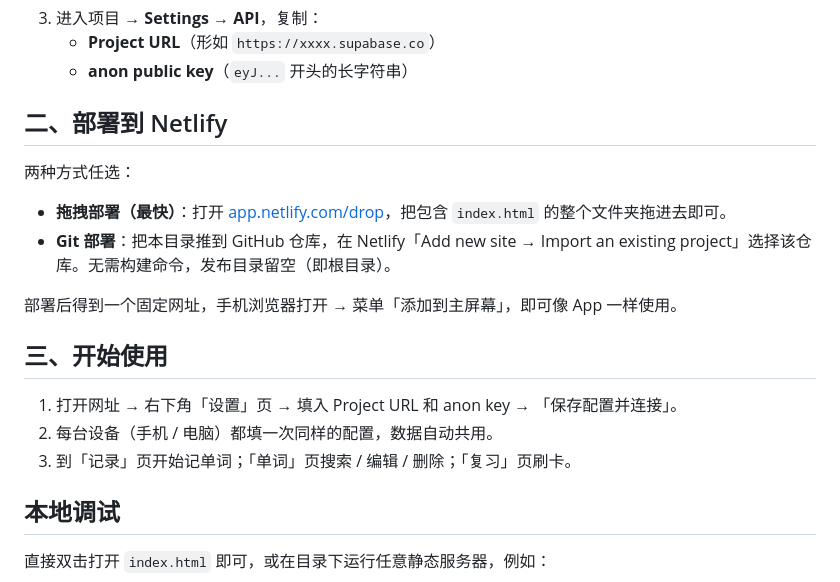
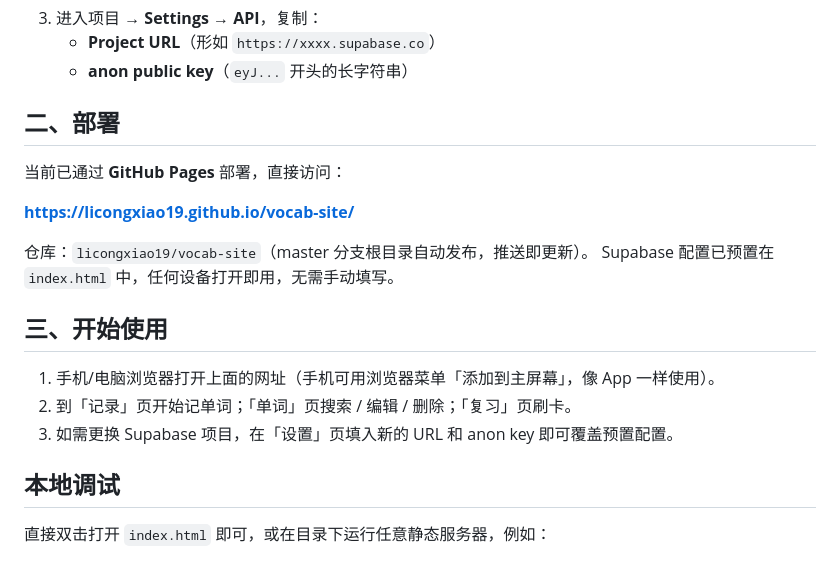
Before and after one commit to licongxiao19/vocab-site, a Markdown page: README.md, the part around the change. Drawn GitHub-style.

Commit message:
docs: 更新部署说明（GitHub Pages + 预置配置）

```diff
--- a/README.md
+++ b/README.md
@@ -56,20 +56,20 @@ create policy "anon all notes" on notes
    - **Project URL**（形如 `https://xxxx.supabase.co`）
    - **anon public key**（`eyJ...` 开头的长字符串）
 
-## 二、部署到 Netlify
+## 二、部署
 
-两种方式任选：
+当前已通过 **GitHub Pages** 部署，直接访问：
 
-- **拖拽部署（最快）**：打开 [app.netlify.com/drop](https://app.netlify.com/drop)，把包含 `index.html` 的整个文件夹拖进去即可。
-- **Git 部署**：把本目录推到 GitHub 仓库，在 Netlify「Add new site → Import an existing project」选择该仓库。无需构建命令，发布目录留空（即根目录）。
+**https://licongxiao19.github.io/vocab-site/**
 
-部署后得到一个固定网址，手机浏览器打开 → 菜单「添加到主屏幕」，即可像 App 一样使用。
+仓库：`licongxiao19/vocab-site`（master 分支根目录自动发布，推送即更新）。
+Supabase 配置已预置在 `index.html` 中，任何设备打开即用，无需手动填写。
 
 ## 三、开始使用
 
-1. 打开网址 → 右下角「设置」页 → 填入 Project URL 和 anon key → 「保存配置并连接」。
-2. 每台设备（手机 / 电脑）都填一次同样的配置，数据自动共用。
-3. 到「记录」页开始记单词；「单词」页搜索 / 编辑 / 删除；「复习」页刷卡。
+1. 手机/电脑浏览器打开上面的网址（手机可用浏览器菜单「添加到主屏幕」，像 App 一样使用）。
+2. 到「记录」页开始记单词；「单词」页搜索 / 编辑 / 删除；「复习」页刷卡。
+3. 如需更换 Supabase 项目，在「设置」页填入新的 URL 和 anon key 即可覆盖预置配置。
 
 ## 本地调试
 
```
